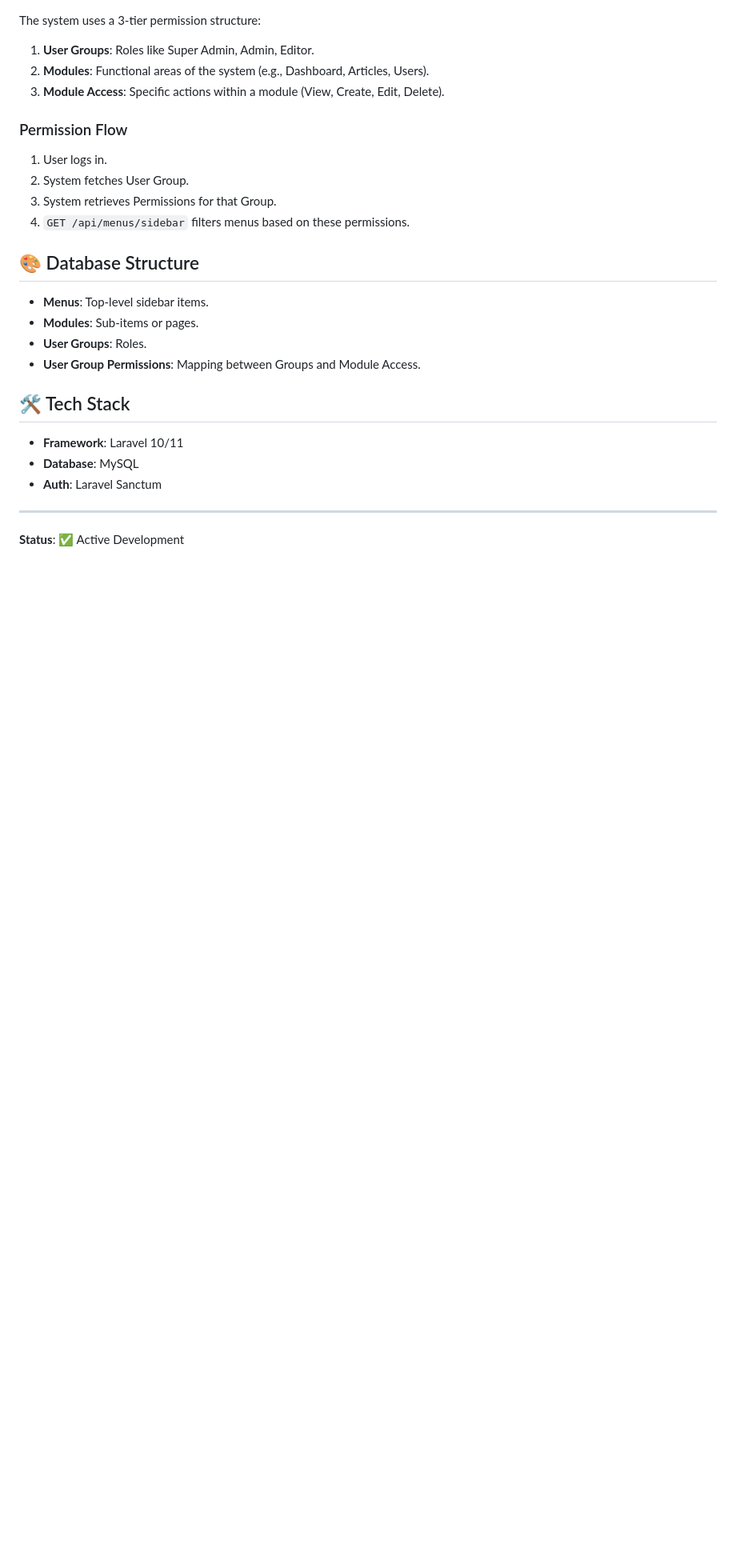
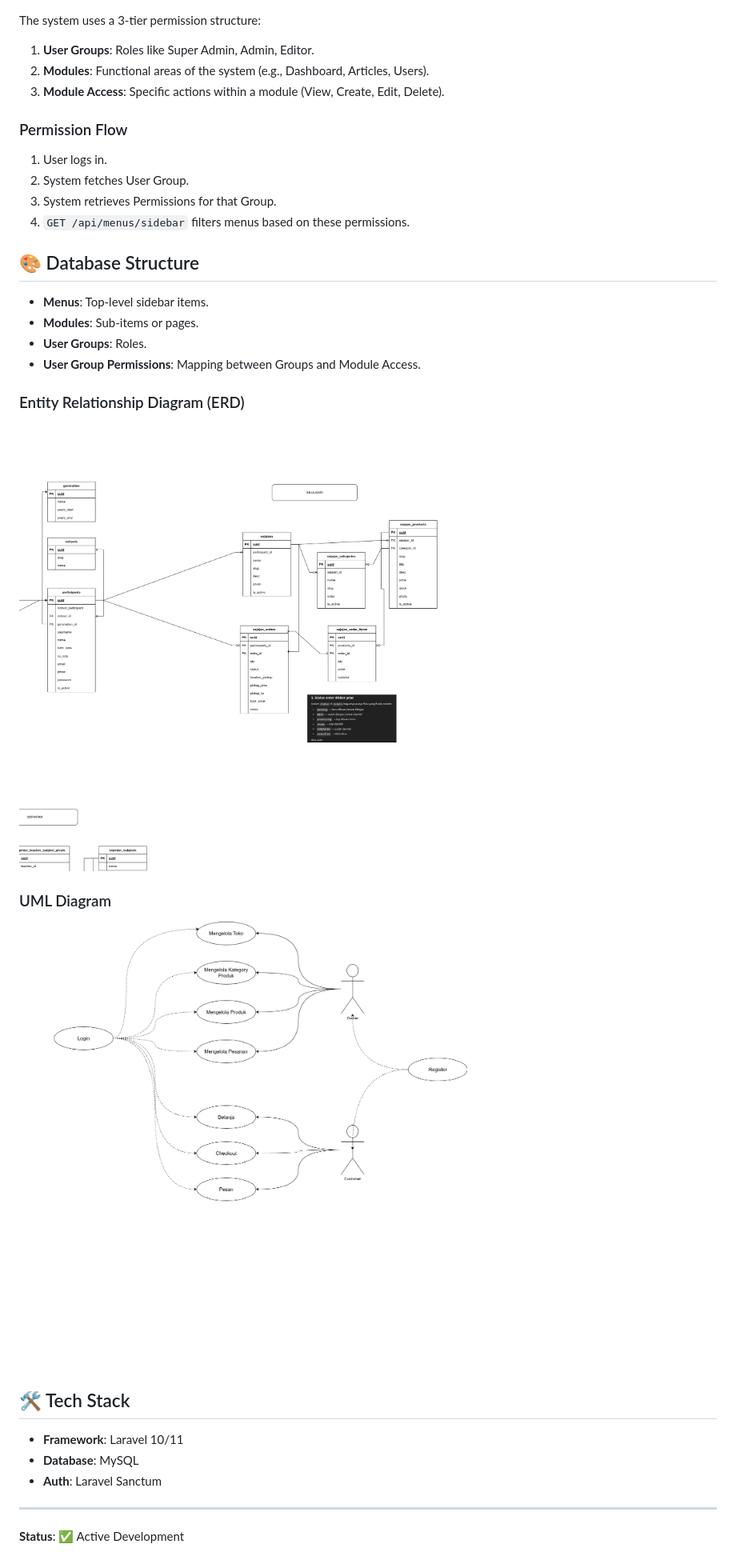
Before and after one commit to fwzann-abd/selaju-system, a Markdown page: README.md, the part around the change. Shown: that part at 80% size. GitHub-like rendering; pictures changed too: erd.png, uml.png; blank space fills up the shorter version.

Commit message:
uml

```diff
--- a/README.md
+++ b/README.md
@@ -91,6 +91,14 @@ The system uses a 3-tier permission structure:
 - **User Groups**: Roles.
 - **User Group Permissions**: Mapping between Groups and Module Access.
 
+### Entity Relationship Diagram (ERD)
+
+![ERD](erd.png)
+
+### UML Diagram
+
+![UML](uml.png)
+
 ## 🛠 Tech Stack
 
 - **Framework**: Laravel 10/11
```
